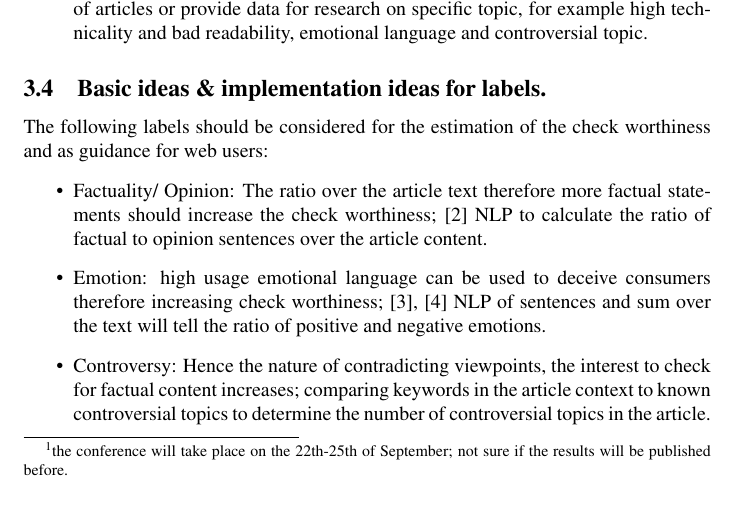
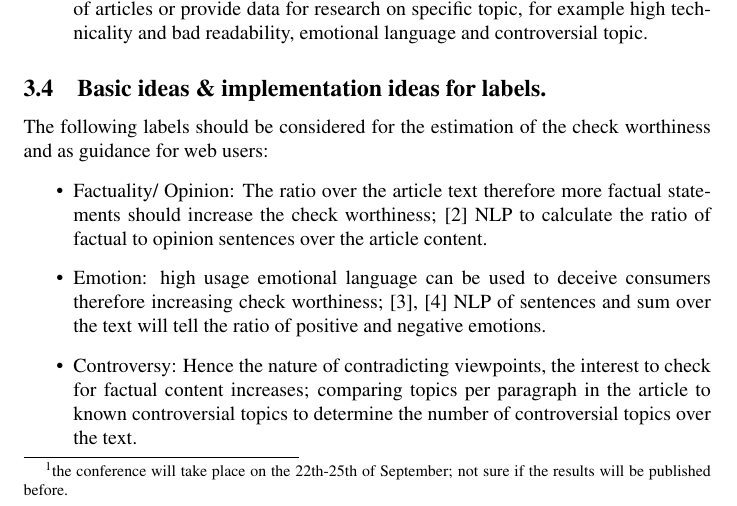
Before and after one commit to JD-8678/MLA, a LaTeX document (Proposal_bearbeitet/new.tex): part of page 4 of 5, cut so that both start at the same text. Compiled offline with pdfLaTeX; a LaTeX package or settings file that is missing is left out.

Commit message:
Add files via upload

```diff
--- a/Proposal_bearbeitet/new.tex
+++ b/Proposal_bearbeitet/new.tex
@@ -163,8 +163,9 @@ The following labels should be considered for the estimation of the check worthi
 \item Emotion: high usage emotional language can be used to deceive consumers therefore increasing check worthiness;
 \ref{[3]}, \ref{[4]} NLP of sentences and sum over the text will tell the ratio of positive and negative emotions.
 \item Controversy: Hence the nature of contradicting viewpoints, the interest to check for factual content increases;
-comparing keywords in the article context to known controversial topics to determine the number of controversial topics in the article.
-\item Credibility of the source: As we are likely dealing with text from a big spectrum of topics, the origin of the article has to be considered too; checking the metadata with available resources like "Wikipedia:Reliable sources/Perennial sources" to find out if we are have a reliable sources.
+comparing topics per paragraph in the article to known controversial topics to determine the number of controversial topics over the text.
+\item Credibility of the source: As we are likely dealing with text from a big spectrum of topics, the origin of the article has to be considered too;
+checking the metadata with available resources like "Wikipedia:Reliable sources/Perennial sources" to find out if we are have a reliable sources.
 \item Virality: viral topics should be considered as these topics circulate quicker, which leads bigger spread of miss information if not verified.
 \end{itemize}
 
```
Also changed, not shown: Proposal_bearbeitet/new.pdf, 2 other files.
